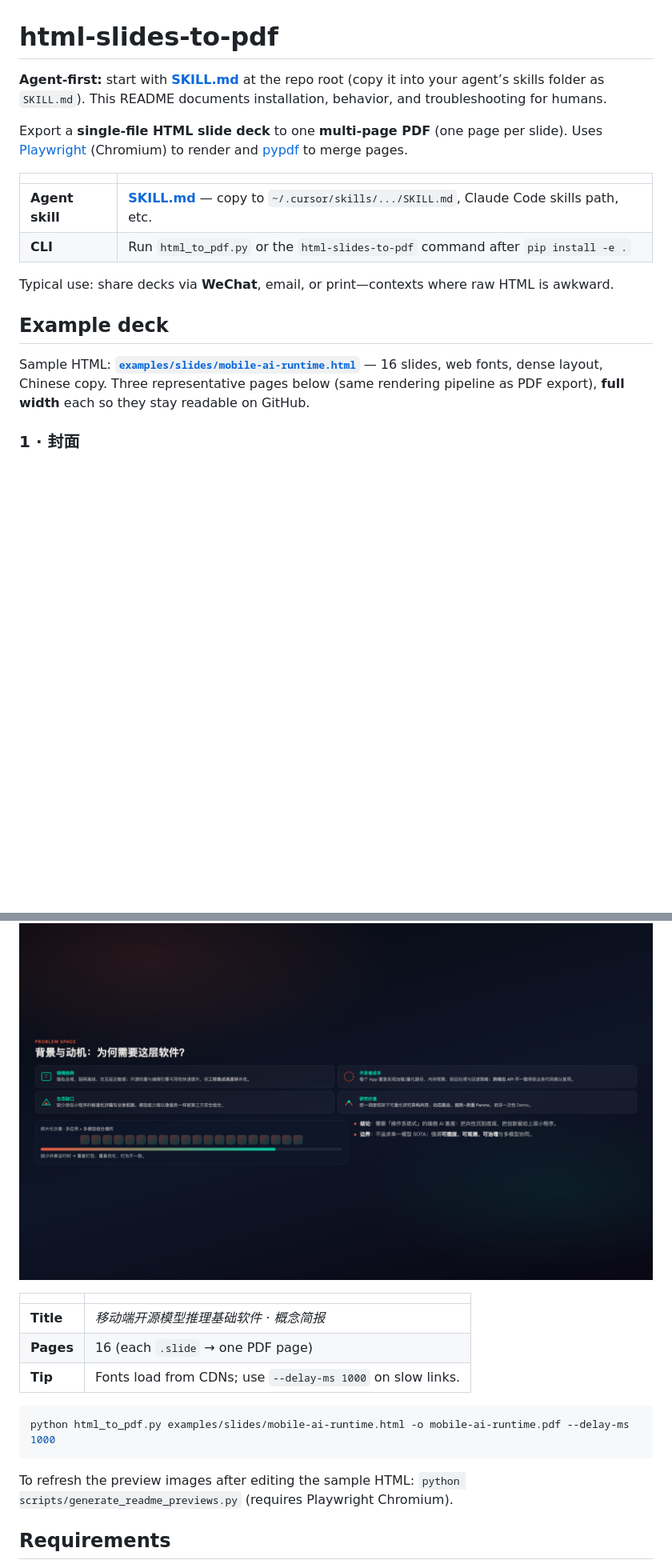
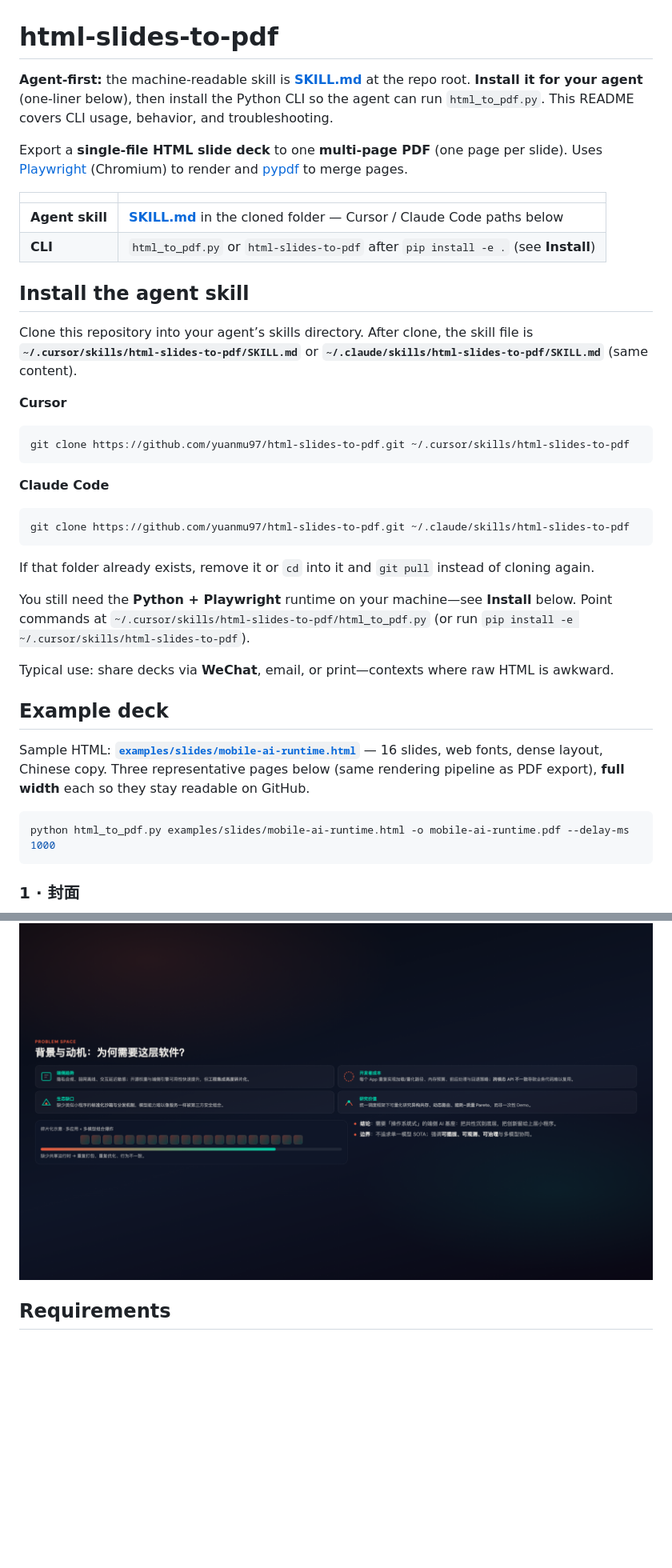
Before and after one commit to yuanmu97/html-slides-to-pdf, a Markdown page: README.md, 2 parts joined by grey strips. Shown at 80% size. GitHub-like rendering; blank space fills up the shorter version.

Commit message:
docs: one-liner install for Cursor and Claude Code skills; sync SKILL.md
Made-with: Cursor

````diff
--- a/README.md
+++ b/README.md
@@ -1,19 +1,43 @@
 # html-slides-to-pdf
 
-**Agent-first:** start with **[SKILL.md](SKILL.md)** at the repo root (copy it into your agent’s skills folder as `SKILL.md`). This README documents installation, behavior, and troubleshooting for humans.
+**Agent-first:** the machine-readable skill is **[SKILL.md](SKILL.md)** at the repo root. **Install it for your agent** (one-liner below), then install the Python CLI so the agent can run `html_to_pdf.py`. This README covers CLI usage, behavior, and troubleshooting.
 
 Export a **single-file HTML slide deck** to one **multi-page PDF** (one page per slide). Uses [Playwright](https://playwright.dev/python/) (Chromium) to render and [pypdf](https://pypdf.readthedocs.io/) to merge pages.
 
-|                       |                                                                                                         |
-| --------------------- | ------------------------------------------------------------------------------------------------------- |
-| **Agent skill** | **[SKILL.md](SKILL.md)** — copy to `~/.cursor/skills/.../SKILL.md`, Claude Code skills path, etc. |
-| **CLI**         | Run `html_to_pdf.py` or the `html-slides-to-pdf` command after `pip install -e .`                 |
+| | |
+| --- | --- |
+| **Agent skill** | **[SKILL.md](SKILL.md)** in the cloned folder — Cursor / Claude Code paths below |
+| **CLI** | `html_to_pdf.py` or `html-slides-to-pdf` after `pip install -e .` (see **Install**) |
+
+## Install the agent skill
+
+Clone this repository into your agent’s skills directory. After clone, the skill file is **`~/.cursor/skills/html-slides-to-pdf/SKILL.md`** or **`~/.claude/skills/html-slides-to-pdf/SKILL.md`** (same content).
+
+**Cursor**
+
+```bash
+git clone https://github.com/yuanmu97/html-slides-to-pdf.git ~/.cursor/skills/html-slides-to-pdf
+```
+
+**Claude Code**
+
+```bash
+git clone https://github.com/yuanmu97/html-slides-to-pdf.git ~/.claude/skills/html-slides-to-pdf
+```
+
+If that folder already exists, remove it or `cd` into it and `git pull` instead of cloning again.
+
+You still need the **Python + Playwright** runtime on your machine—see **Install** below. Point commands at `~/.cursor/skills/html-slides-to-pdf/html_to_pdf.py` (or run `pip install -e ~/.cursor/skills/html-slides-to-pdf`).
 
 Typical use: share decks via **WeChat**, email, or print—contexts where raw HTML is awkward.
 
 ## Example deck
 
 Sample HTML: **[`examples/slides/mobile-ai-runtime.html`](examples/slides/mobile-ai-runtime.html)** — 16 slides, web fonts, dense layout, Chinese copy. Three representative pages below (same rendering pipeline as PDF export), **full width** each so they stay readable on GitHub.
+
+```bash
+python html_to_pdf.py examples/slides/mobile-ai-runtime.html -o mobile-ai-runtime.pdf --delay-ms 1000
+```
 
 ### 1 · 封面
 
@@ -26,18 +50,6 @@ Sample HTML: **[`examples/slides/mobile-ai-runtime.html`](examples/slides/mobile
 ### 3 · 背景与动机
 
 ![Slide 3 — 背景与动机](docs/assets/example-slide-03.png)
-
-|                 |                                                              |
-| --------------- | ------------------------------------------------------------ |
-| **Title** | *移动端开源模型推理基础软件 · 概念简报*                   |
-| **Pages** | 16 (each `.slide` → one PDF page)                         |
-| **Tip**   | Fonts load from CDNs; use `--delay-ms 1000` on slow links. |
-
-```bash
-python html_to_pdf.py examples/slides/mobile-ai-runtime.html -o mobile-ai-runtime.pdf --delay-ms 1000
-```
-
-To refresh the preview images after editing the sample HTML: `python scripts/generate_readme_previews.py` (requires Playwright Chromium).
 
 ## Requirements
 
````
Also changed, not shown: SKILL.md (+4 -4 lines).
